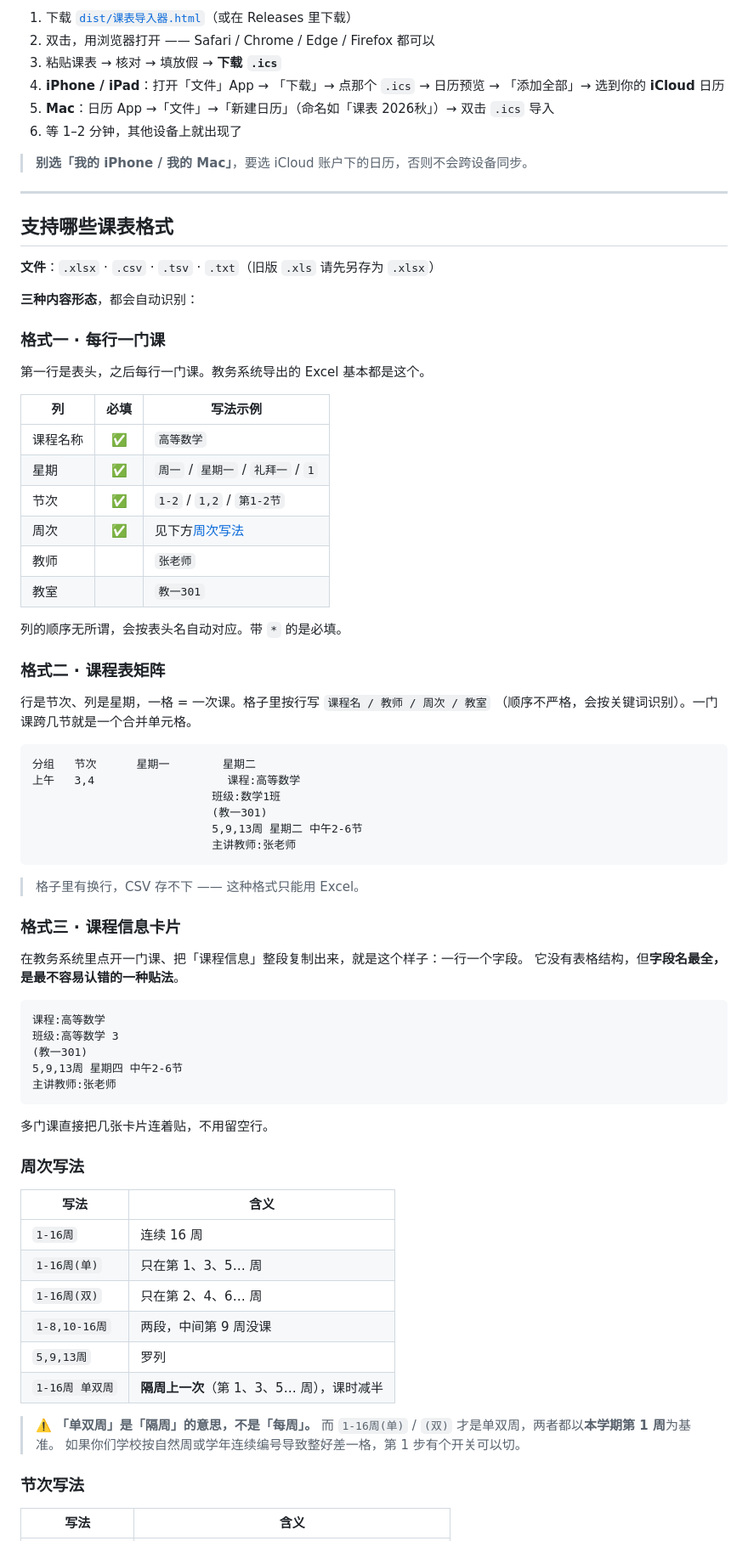
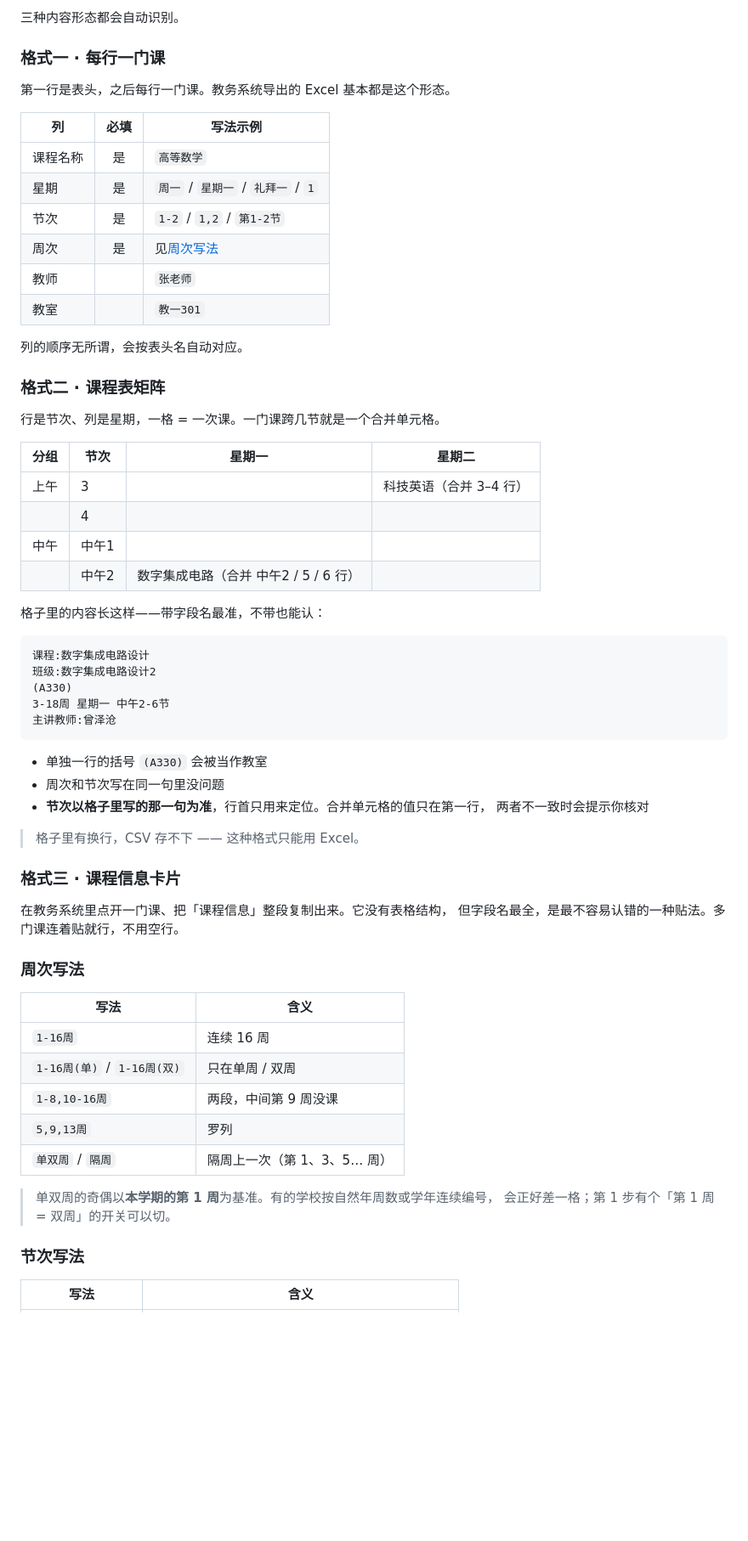
Before and after one commit to yuanyihuairuo/schedule-importer, a Markdown page: README.md, the part around one of its changes. Shown at 85% size. Rendered like a GitHub page; blank space fills up the shorter version.

````diff
--- a/README.md
+++ b/README.md
@@ -41,80 +134,65 @@
-1. 下载 [`dist/课表导入器.html`](dist/)（或在 Releases 里下载）
-2. 双击，用浏览器打开 —— Safari / Chrome / Edge / Firefox 都可以
-3. 粘贴课表 → 核对 → 填放假 → **下载 `.ics`**
-4. **iPhone / iPad**：打开「文件」App → 「下载」→ 点那个 `.ics` → 日历预览 → 「添加全部」→ 选到你的 **iCloud** 日历
-5. **Mac**：日历 App →「文件」→「新建日历」（命名如「课表 2026秋」）→ 双击 `.ics` 导入
-6. 等 1–2 分钟，其他设备上就出现了
-
-> **别选「我的 iPhone / 我的 Mac」**，要选 iCloud 账户下的日历，否则不会跨设备同步。
-
----
-
-## 支持哪些课表格式
-
-**文件**：`.xlsx` · `.csv` · `.tsv` · `.txt`（旧版 `.xls` 请先另存为 `.xlsx`）
-
-**三种内容形态**，都会自动识别：
+三种内容形态都会自动识别。
 
 ### 格式一 · 每行一门课
 
-第一行是表头，之后每行一门课。教务系统导出的 Excel 基本都是这个。
+第一行是表头，之后每行一门课。教务系统导出的 Excel 基本都是这个形态。
 
 | 列 | 必填 | 写法示例 |
 |---|:--:|---|
-| 课程名称 | ✅ | `高等数学` |
-| 星期 | ✅ | `周一` / `星期一` / `礼拜一` / `1` |
-| 节次 | ✅ | `1-2` / `1,2` / `第1-2节` |
-| 周次 | ✅ | 见下方[周次写法](#周次写法) |
+| 课程名称 | 是 | `高等数学` |
+| 星期 | 是 | `周一` / `星期一` / `礼拜一` / `1` |
+| 节次 | 是 | `1-2` / `1,2` / `第1-2节` |
+| 周次 | 是 | 见[周次写法](#周次写法) |
 | 教师 | | `张老师` |
 | 教室 | | `教一301` |
 
-列的顺序无所谓，会按表头名自动对应。带 `*` 的是必填。
+列的顺序无所谓，会按表头名自动对应。
 
 ### 格式二 · 课程表矩阵
 
-行是节次、列是星期，一格 = 一次课。格子里按行写 `课程名 / 教师 / 周次 / 教室`
-（顺序不严格，会按关键词识别）。一门课跨几节就是一个合并单元格。
+行是节次、列是星期，一格 = 一次课。一门课跨几节就是一个合并单元格。
+
+| 分组 | 节次 | 星期一 | 星期二 |
+|---|---|---|---|
+| 上午 | 3 | | 科技英语（合并 3–4 行） |
+| | 4 | | |
+| 中午 | 中午1 | | |
+| | 中午2 | 数字集成电路（合并 中午2 / 5 / 6 行） | |
+
+格子里的内容长这样——带字段名最准，不带也能认：
 
 ```
-分组   节次      星期一        星期二
-上午   3,4                    课程:高等数学
-                           班级:数学1班
-                           (教一301)
-                           5,9,13周 星期二 中午2-6节
-                           主讲教师:张老师
+课程:数字集成电路设计
+班级:数字集成电路设计2
+(A330)
+3-18周 星期一 中午2-6节
+主讲教师:曾泽沧
 ```
+
+- 单独一行的括号 `(A330)` 会被当作教室
+- 周次和节次写在同一句里没问题
+- **节次以格子里写的那一句为准**，行首只用来定位。合并单元格的值只在第一行，
+  两者不一致时会提示你核对
 
 > 格子里有换行，CSV 存不下 —— 这种格式只能用 Excel。
 
 ### 格式三 · 课程信息卡片
 
-在教务系统里点开一门课、把「课程信息」整段复制出来，就是这个样子：一行一个字段。
-它没有表格结构，但**字段名最全，是最不容易认错的一种贴法**。
-
-```
-课程:高等数学
-班级:高等数学 3
-(教一301)
-5,9,13周 星期四 中午2-6节
-主讲教师:张老师
-```
-
-多门课直接把几张卡片连着贴，不用留空行。
+在教务系统里点开一门课、把「课程信息」整段复制出来。它没有表格结构，
+但字段名最全，是最不容易认错的一种贴法。多门课连着贴就行，不用空行。
 
 ### 周次写法
 
 | 写法 | 含义 |
 |---|---|
 | `1-16周` | 连续 16 周 |
-| `1-16周(单)` | 只在第 1、3、5… 周 |
-| `1-16周(双)` | 只在第 2、4、6… 周 |
+| `1-16周(单)` / `1-16周(双)` | 只在单周 / 双周 |
 | `1-8,10-16周` | 两段，中间第 9 周没课 |
 | `5,9,13周` | 罗列 |
-| `1-16周 单双周` | **隔周上一次**（第 1、3、5… 周），课时减半 |
+| `单双周` / `隔周` | 隔周上一次（第 1、3、5… 周） |
 
-> ⚠️ **「单双周」是「隔周」的意思，不是「每周」。**
-> 而 `1-16周(单)` / `(双)` 才是单双周，两者都以**本学期第 1 周**为基准。
-> 如果你们学校按自然周或学年连续编号导致整好差一格，第 1 步有个开关可以切。
+> 单双周的奇偶以**本学期的第 1 周**为基准。有的学校按自然年周数或学年连续编号，
+> 会正好差一格；第 1 步有个「第 1 周 = 双周」的开关可以切。
 
 ### 节次写法
 
````
Also changed, not shown: other parts of README.md (+236 -143 lines).
